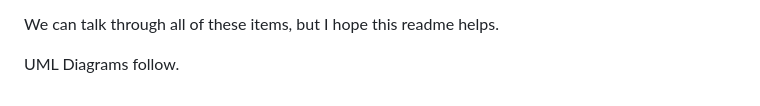
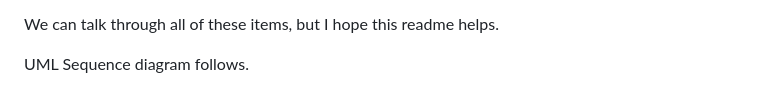
Before and after one commit to jguder/webservice4Boyu, a Markdown page: README.md, the part around one of its changes. Rendered like a GitHub page.

```diff
--- a/README.md
+++ b/README.md
@@ -125,4 +125,4 @@ The file implements a socket server. Within this file, the only change you need
 
 We can talk through all of these items, but I hope this readme helps.
 
-UML Diagrams follow.
+UML Sequence diagram follows.
```
Also changed, not shown: other parts of README.md (+1 -1 lines).
